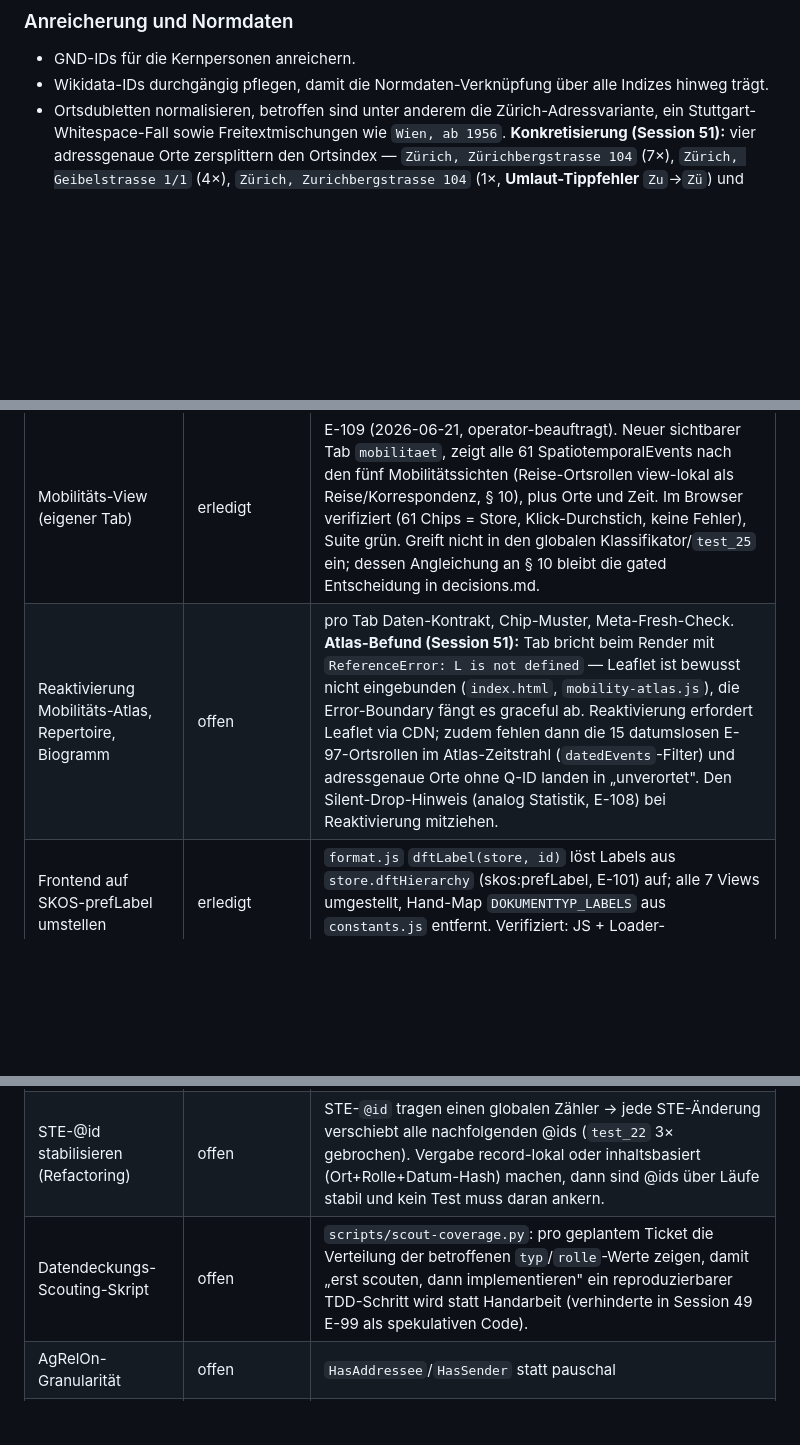
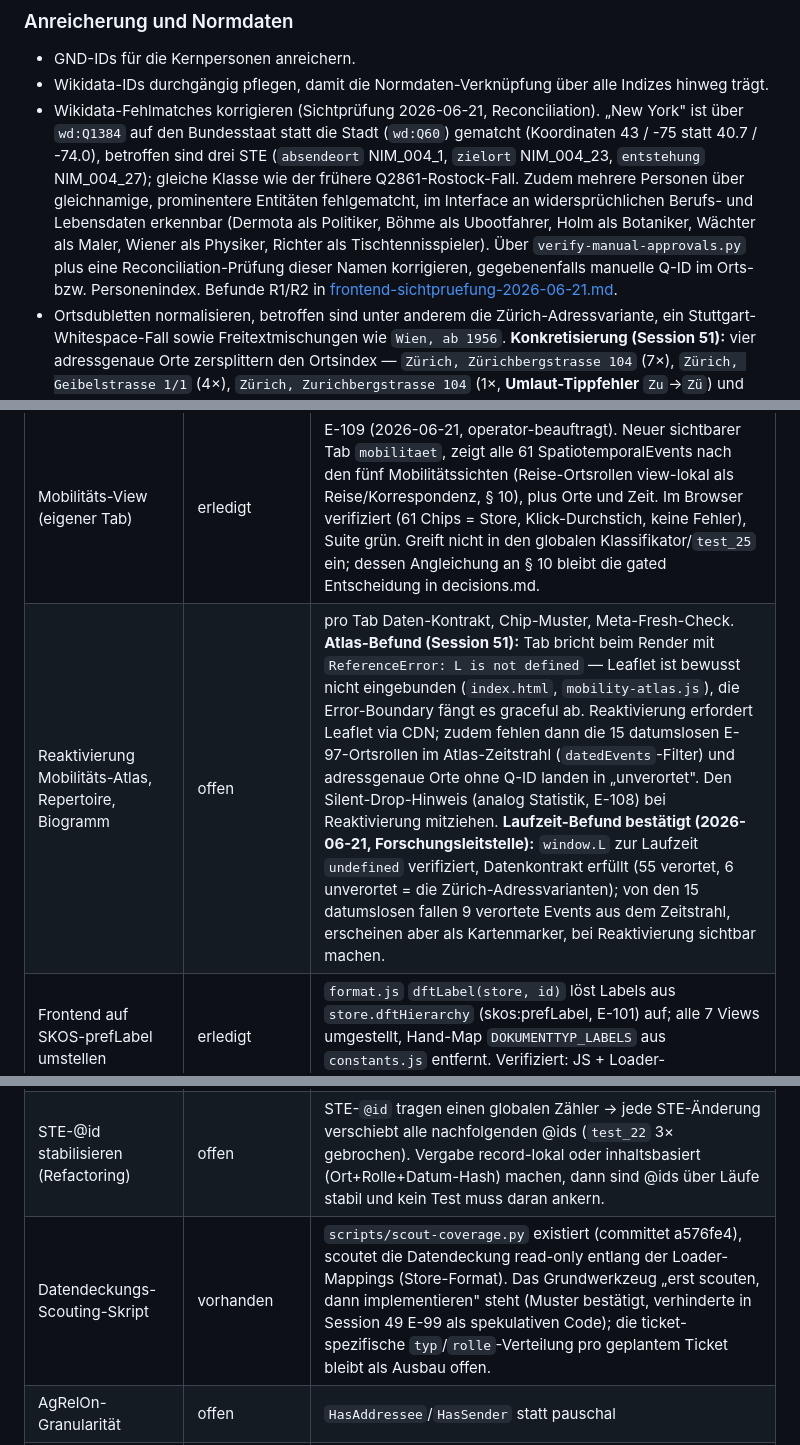
Before and after one commit to DigitalHumanitiesCraft/m3gim, a Markdown page: knowledge/plan.md, 3 parts joined by grey strips. GitHub-like rendering; blank space fills up the shorter version.

Commit message:
docs(plan): Reconciliation-Befunde festgehalten + Statuszeilen aktuell
Ohne neue Richtungsentscheidung gedeckte Doku-Konsistenz:
- Wikidata-Fehlmatches als Anreicherungs-Ticket festgehalten (New York als
  Bundesstaat Q1384 statt Stadt Q60; Personen-Fehlmatches Dermota/Boehme/
  Holm/Waechter/Wiener/Richter), Verweis auf den Sichtpruefungsbericht.
- Status "Datendeckungs-Scouting-Skript" offen -> vorhanden (scout-coverage.py
  existiert, committet a576fe4).
- Atlas-Zeile um den 2026-06-21 verifizierten Laufzeit-Befund ergaenzt
  (window.L undefined, 55/6 verortet, 9 datumslose Events aus dem Zeitstrahl).

Reine Dokumentation, kein Senden ans Team, keine Quellkorrektur, kein Code.

Co-Authored-By: Claude Opus 4.8 (1M context) <noreply@anthropic.com>

```diff
--- a/knowledge/plan.md
+++ b/knowledge/plan.md
@@ -122,6 +122,7 @@ Die folgenden Punkte sind quellseitig im Excel zu beheben, nicht im Pipeline-Cod
 
 - GND-IDs für die Kernpersonen anreichern.
 - Wikidata-IDs durchgängig pflegen, damit die Normdaten-Verknüpfung über alle Indizes hinweg trägt.
+- Wikidata-Fehlmatches korrigieren (Sichtprüfung 2026-06-21, Reconciliation). „New York" ist über `wd:Q1384` auf den Bundesstaat statt die Stadt (`wd:Q60`) gematcht (Koordinaten 43 / -75 statt 40.7 / -74.0), betroffen sind drei STE (`absendeort` NIM_004_1, `zielort` NIM_004_23, `entstehung` NIM_004_27); gleiche Klasse wie der frühere Q2861-Rostock-Fall. Zudem mehrere Personen über gleichnamige, prominentere Entitäten fehlgematcht, im Interface an widersprüchlichen Berufs- und Lebensdaten erkennbar (Dermota als Politiker, Böhme als Ubootfahrer, Holm als Botaniker, Wächter als Maler, Wiener als Physiker, Richter als Tischtennisspieler). Über `verify-manual-approvals.py` plus eine Reconciliation-Prüfung dieser Namen korrigieren, gegebenenfalls manuelle Q-ID im Orts- bzw. Personenindex. Befunde R1/R2 in [frontend-sichtpruefung-2026-06-21.md](frontend-sichtpruefung-2026-06-21.md).
 - Ortsdubletten normalisieren, betroffen sind unter anderem die Zürich-Adressvariante, ein Stuttgart-Whitespace-Fall sowie Freitextmischungen wie `Wien, ab 1956`. **Konkretisierung (Session 51):** vier adressgenaue Orte zersplittern den Ortsindex — `Zürich, Zürichbergstrasse 104` (7×), `Zürich, Geibelstrasse 1/1` (4×), `Zürich, Zurichbergstrasse 104` (1×, **Umlaut-Tippfehler** `Zu`→`Zü`) und `München, Martiusstrasse 3` (1×). Wurzel: der Reconcile-Match-Key ist der rohe Ortsname-String, und der Ortsindex (`M3GIM-Ortsindex.xlsx`) trägt keine Stadt/Q-ID-Ebene; nur die nackten Städtenamen erhalten eine Q-ID, die Adressvarianten nicht. Funktionale Folge im Frontend: der Ort-Filter „Zürich" verfehlte adressgenau erfasste Records (Recall-Lücke), Top-Orte unterzählten Zürich. **UI-Mitigation umgesetzt** (E-108, `cityOf` in `format.js` + Loader-Konsolidierung + Statistik-Aggregation) — die Wurzel bleibt: Ortsindex um eine Stadt/Q-ID-Spalte erweitern bzw. den Umlaut-Tippfehler quellseitig korrigieren.
 - Unverknüpfte Einträge der Verknüpfungstabelle ohne Archivsignatur nachzuordnen.
 
@@ -139,12 +140,12 @@ Diese redaktionellen Punkte werden fortlaufend im Erfassungsteam bearbeitet.
 | Neuer Datenstand und Modell-Umsetzung | aktiv | testgetrieben. Erledigt: E-95 (Loader), E-96+E-98 (Performance/StageRole), E-102 (Quality-Flags + DatedEvent + eventDate-Drop + ort,datum-Dedup), E-106 (Datierungs-Konfidenz entfernt, löst E-100 ab), E-101 (Dokumentvokabular, datengedeckte Teile), E-97 (Mobilitäts-Ortsrollen → datumslose STE, datengedeckter Kern; wohnort/vertragspartner mangels Daten vertagt). **E-99 (Finanz-Parser) vertagt:** alle 21 Finanzzeilen parst der Bestand bereits korrekt, die E-99-Sonderfälle kommen 0× vor — wäre spekulativer Code. **Promote erledigt (E-107, 2026-06-18):** Frontend-Daten regeneriert, `docs/data` == `data/output` (+15 E-97-Mobilitäts-STE im Frontend); Staleness-Guard `test_33` ergänzt; `report-quality.py`-Provenienz-Metrik gefixt |
 | Ontologie-Konformität (E-103/E-104/E-105) | erledigt | Term-Renames + schema/GND-Migration + test_26-Lock, `agrelon:hasSubject`→`wd:Q94208`, `eventDate`-Drop (mit E-102) — alles umgesetzt, Suite grün |
 | Mobilitäts-View (eigener Tab) | erledigt | E-109 (2026-06-21, operator-beauftragt). Neuer sichtbarer Tab `mobilitaet`, zeigt alle 61 SpatiotemporalEvents nach den fünf Mobilitätssichten (Reise-Ortsrollen view-lokal als Reise/Korrespondenz, § 10), plus Orte und Zeit. Im Browser verifiziert (61 Chips = Store, Klick-Durchstich, keine Fehler), Suite grün. Greift nicht in den globalen Klassifikator/`test_25` ein; dessen Angleichung an § 10 bleibt die gated Entscheidung in decisions.md. |
-| Reaktivierung Mobilitäts-Atlas, Repertoire, Biogramm | offen | pro Tab Daten-Kontrakt, Chip-Muster, Meta-Fresh-Check. **Atlas-Befund (Session 51):** Tab bricht beim Render mit `ReferenceError: L is not defined` — Leaflet ist bewusst nicht eingebunden (`index.html`, `mobility-atlas.js`), die Error-Boundary fängt es graceful ab. Reaktivierung erfordert Leaflet via CDN; zudem fehlen dann die 15 datumslosen E-97-Ortsrollen im Atlas-Zeitstrahl (`datedEvents`-Filter) und adressgenaue Orte ohne Q-ID landen in „unverortet". Den Silent-Drop-Hinweis (analog Statistik, E-108) bei Reaktivierung mitziehen. |
+| Reaktivierung Mobilitäts-Atlas, Repertoire, Biogramm | offen | pro Tab Daten-Kontrakt, Chip-Muster, Meta-Fresh-Check. **Atlas-Befund (Session 51):** Tab bricht beim Render mit `ReferenceError: L is not defined` — Leaflet ist bewusst nicht eingebunden (`index.html`, `mobility-atlas.js`), die Error-Boundary fängt es graceful ab. Reaktivierung erfordert Leaflet via CDN; zudem fehlen dann die 15 datumslosen E-97-Ortsrollen im Atlas-Zeitstrahl (`datedEvents`-Filter) und adressgenaue Orte ohne Q-ID landen in „unverortet". Den Silent-Drop-Hinweis (analog Statistik, E-108) bei Reaktivierung mitziehen. **Laufzeit-Befund bestätigt (2026-06-21, Forschungsleitstelle):** `window.L` zur Laufzeit `undefined` verifiziert, Datenkontrakt erfüllt (55 verortet, 6 unverortet = die Zürich-Adressvarianten); von den 15 datumslosen fallen 9 verortete Events aus dem Zeitstrahl, erscheinen aber als Kartenmarker, bei Reaktivierung sichtbar machen. |
 | Frontend auf SKOS-prefLabel umstellen | erledigt | `format.js` `dftLabel(store, id)` löst Labels aus `store.dftHierarchy` (skos:prefLabel, E-101) auf; alle 7 Views umgestellt, Hand-Map `DOKUMENTTYP_LABELS` aus `constants.js` entfernt. Verifiziert: JS + Loader-Integrationstest. |
 | Loader-Integrationstest | erledigt | `tests/frontend/loader.test.mjs` deckt die zuvor ungetestete Strecke JSON-LD→`loadArchive`→store ab (synthetische Fixture + Anker gegen `docs/data`). Schließt die Test-Lücke aus der Session-49-Reflexion. JS jetzt 85. |
 | Frontend-Verifikations-Härtung + UI-Sichtbarmachung (E-108) | erledigt | Session 51, nach E-107. **Gegencheck:** `tests/test_34_rawdata_crosscheck.py` prüft JSON-LD-Werte zellgenau gegen die per `(xlsxSheet, xlsxRow)` adressierte XLSX-Rohzelle (381 Records + 61 STE + 15 E-97-Ortsrollen exakt); ersetzt das single-sheet-veraltete `audit-data.py` (zugleich auf `load_verknuepfungen` + `folio nr` gefixt). **Kontrakt:** E-97-Datumslosigkeit nun dreischichtig getestet (`loader.test.mjs` 4 Anker-Briefe, `record-partition.test.mjs` `steChipPrefix`, `smoke.py` ZIELORT-Chip mit „—"). **UI:** `dataQualityFlag` als dezenter Marker an allen 29 Fundstellen (Agenten/Subjekte/Performance), `hasDatedEvent` als „Im Dokument genannte Daten"-Block im Record-Detail (bewusst **nicht** im Biografie-Zeitstrahl — alle 19 sind `erwähnt`, also genannte statt biografische Daten), Silent-Drop-Hinweis im Statistik-Histogramm, Korb-`logStamp`, Ortsnamen-Fragmentierung via `cityOf` gemildert. **Hygiene:** tote `xlsx-fixes.md`-Verweise (18× über 9 Dateien) auf `data.md § 17` umgebogen. |
 | STE-@id stabilisieren (Refactoring) | offen | STE-`@id` tragen einen globalen Zähler → jede STE-Änderung verschiebt alle nachfolgenden @ids (`test_22` 3× gebrochen). Vergabe record-lokal oder inhaltsbasiert (Ort+Rolle+Datum-Hash) machen, dann sind @ids über Läufe stabil und kein Test muss daran ankern. |
-| Datendeckungs-Scouting-Skript | offen | `scripts/scout-coverage.py`: pro geplantem Ticket die Verteilung der betroffenen `typ`/`rolle`-Werte zeigen, damit „erst scouten, dann implementieren" ein reproduzierbarer TDD-Schritt wird statt Handarbeit (verhinderte in Session 49 E-99 als spekulativen Code). |
+| Datendeckungs-Scouting-Skript | vorhanden | `scripts/scout-coverage.py` existiert (committet a576fe4), scoutet die Datendeckung read-only entlang der Loader-Mappings (Store-Format). Das Grundwerkzeug „erst scouten, dann implementieren" steht (Muster bestätigt, verhinderte in Session 49 E-99 als spekulativen Code); die ticket-spezifische `typ`/`rolle`-Verteilung pro geplantem Ticket bleibt als Ausbau offen. |
 | AgRelOn-Granularität | offen | `HasAddressee`/`HasSender` statt pauschal |
 | Biogramm-Netzwerk-Spur | blockiert | wartet auf AgRelOn validity-dates |
 | Weitere Reconciliation-Runde | optional | Unmatched-Restliste, nicht blockierend |
```
